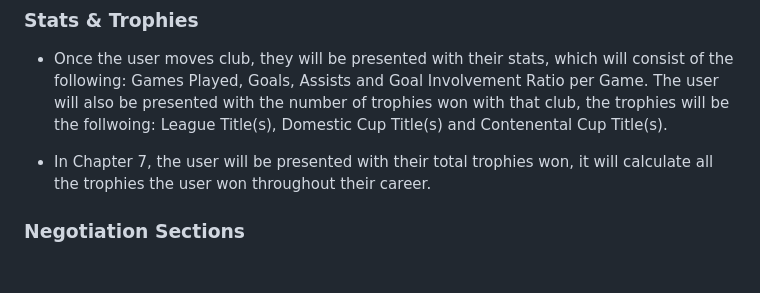
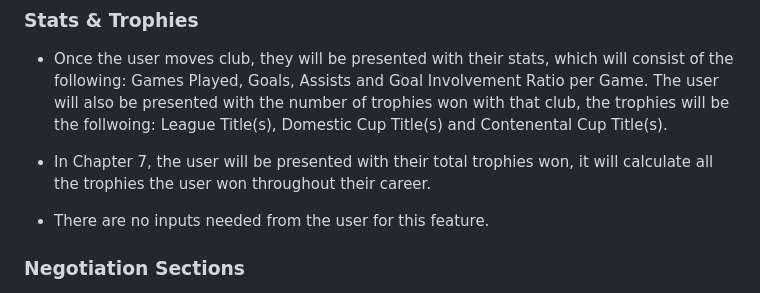
Before and after one commit to lgaudencio/footy-fever, a Markdown page: README.md, the part around the change. GitHub-like rendering; blank space fills up the shorter version.

Commit message:
Add point on stats and trophies section on README

```diff
--- a/README.md
+++ b/README.md
@@ -119,6 +119,8 @@ This game will take into consideration the user stories as mentioned above to cr
 * Once the user moves club, they will be presented with their stats, which will consist of the following: Games Played, Goals, Assists and Goal Involvement Ratio per Game. The user will also be presented with the number of trophies won with that club, the trophies will be the follwoing: League Title(s), Domestic Cup Title(s) and Contenental Cup Title(s).
 
 * In Chapter 7, the user will be presented with their total trophies won, it will calculate all the trophies the user won throughout their career.
+
+* There are no inputs needed from the user for this feature.
 
 ### Negotiation Sections
 
```
